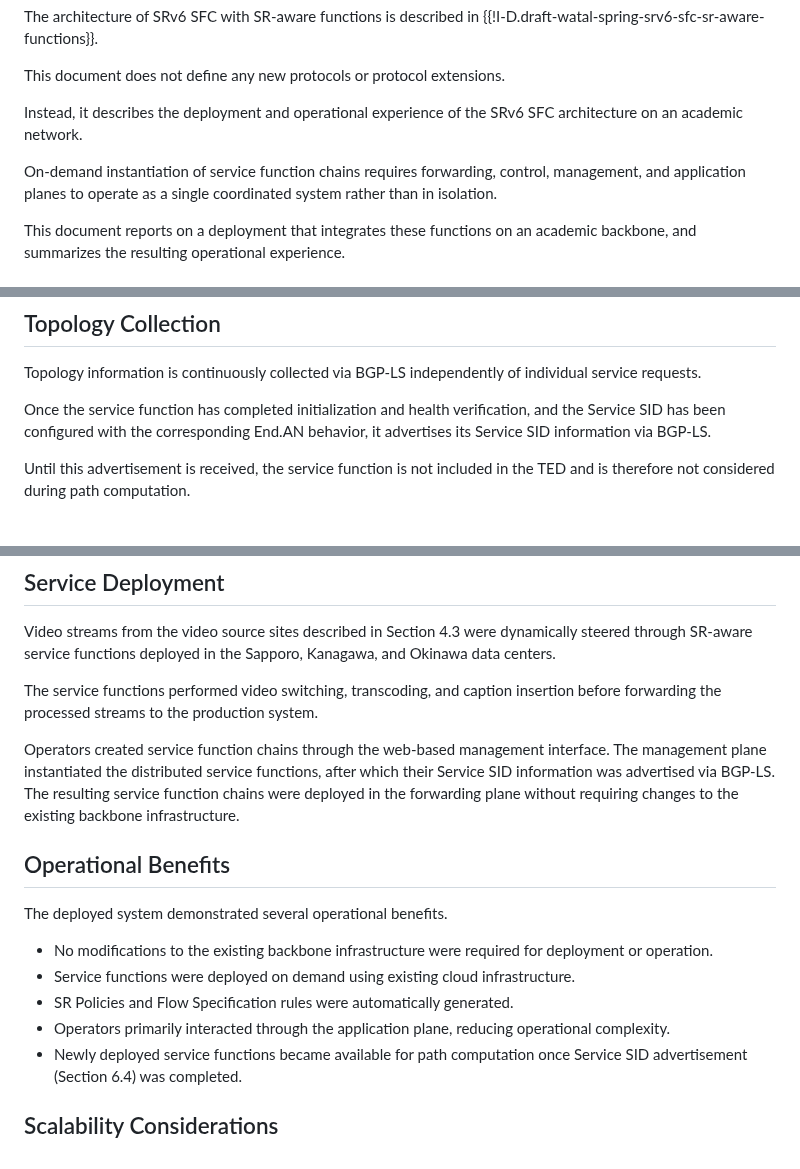
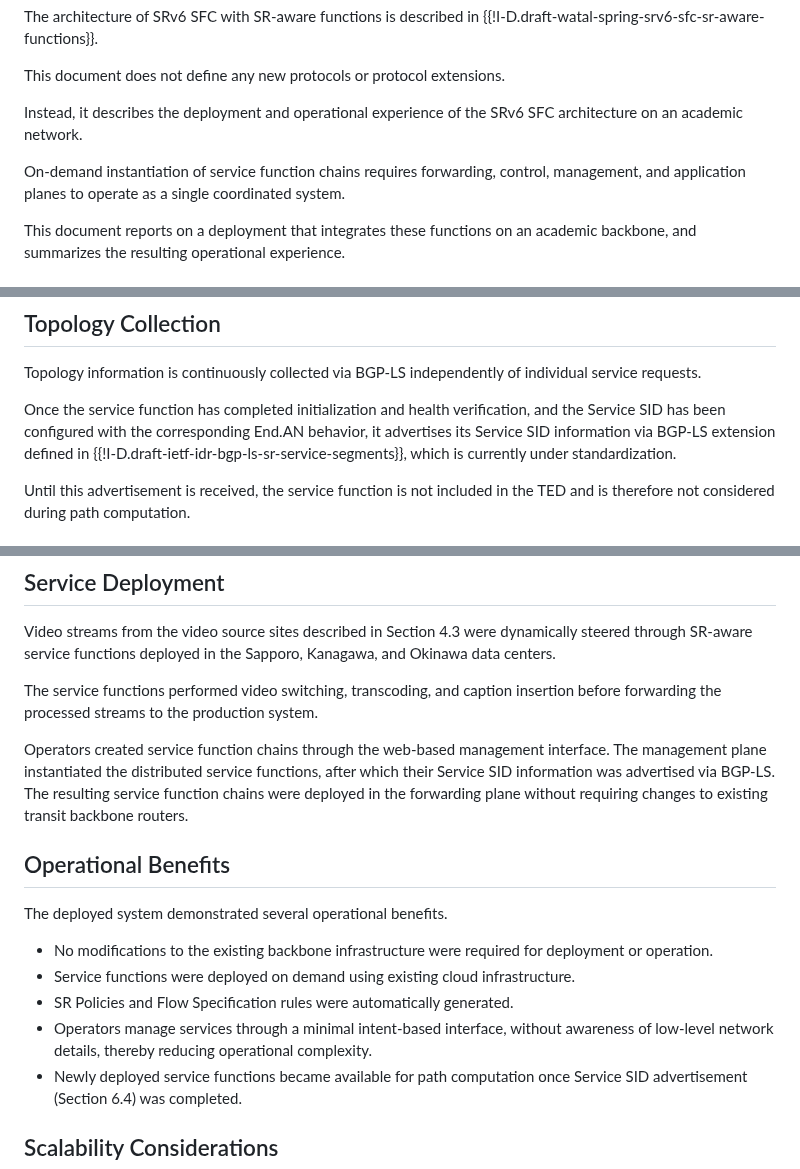
Before and after one commit to watal/draft-watal-srv6ops-srv6-sfc-deployment, a Markdown page: draft-watal-srv6ops-srv6-sfc-deployment.md, 3 parts joined by grey strips. GitHub-like rendering.

```diff
--- a/draft-watal-srv6ops-srv6-sfc-deployment.md
+++ b/draft-watal-srv6ops-srv6-sfc-deployment.md
@@ -58,7 +58,7 @@ This document does not define any new protocols or protocol extensions.
 
 Instead, it describes the deployment and operational experience of the SRv6 SFC architecture on an academic network.
 
-On-demand instantiation of service function chains requires forwarding, control, management, and application planes to operate as a single coordinated system rather than in isolation.
+On-demand instantiation of service function chains requires forwarding, control, management, and application planes to operate as a single coordinated system.
 
 This document reports on a deployment that integrates these functions on an academic backbone, and summarizes the resulting operational experience.
 
@@ -362,7 +359,7 @@ See Section 9.1 for operational considerations.
 
 Topology information is continuously collected via BGP-LS independently of individual service requests.
 
-Once the service function has completed initialization and health verification, and the Service SID has been configured with the corresponding End.AN behavior, it advertises its Service SID information via BGP-LS.
+Once the service function has completed initialization and health verification, and the Service SID has been configured with the corresponding End.AN behavior, it advertises its Service SID information via BGP-LS extension defined in {{!I-D.draft-ietf-idr-bgp-ls-sr-service-segments}}, which is currently under standardization.
 
 Until this advertisement is received, the service function is not included in the TED and is therefore not considered during path computation.
 
@@ -432,7 +429,7 @@ The service functions performed video switching, transcoding, and caption insert
 
 Operators created service function chains through the web-based management interface.
 The management plane instantiated the distributed service functions, after which their Service SID information was advertised via BGP-LS.
-The resulting service function chains were deployed in the forwarding plane without requiring changes to the existing backbone infrastructure.
+The resulting service function chains were deployed in the forwarding plane without requiring changes to existing transit backbone routers.
 
 ## Operational Benefits
 
@@ -441,7 +438,7 @@ The deployed system demonstrated several operational benefits.
 * No modifications to the existing backbone infrastructure were required for deployment or operation.
 * Service functions were deployed on demand using existing cloud infrastructure.
 * SR Policies and Flow Specification rules were automatically generated.
-* Operators primarily interacted through the application plane, reducing operational complexity.
+* Operators manage services through a minimal intent-based interface, without awareness of low-level network details, thereby reducing operational complexity.
 * Newly deployed service functions became available for path computation once Service SID advertisement (Section 6.4) was completed.
 
 ## Scalability Considerations
```
Also changed, not shown: other parts of draft-watal-srv6ops-srv6-sfc-deployment.md (+26 -29 lines).
